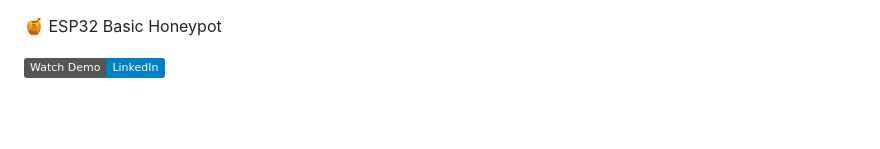
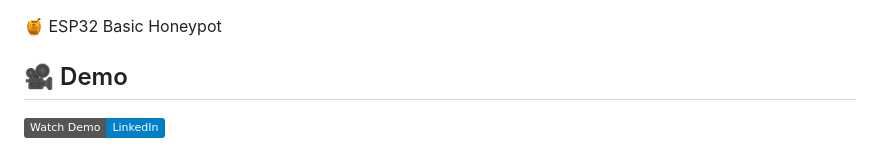
Before and after one commit to Sasidu-Tech/-ESP32-Basic-Honeypot, a Markdown page: README.md, the part around the change. GitHub-like rendering; badges without logos; blank space fills up the shorter version.

```diff
--- a/README.md
+++ b/README.md
@@ -1,5 +1,6 @@
 🍯 ESP32 Basic Honeypot
 
+## 🎥 Demo
 
 [![Watch Demo on LinkedIn](https://img.shields.io/badge/Watch%20Demo-LinkedIn-blue?logo=linkedin)](https://lnkd.in/p/ggCvMUrA)
 
```
